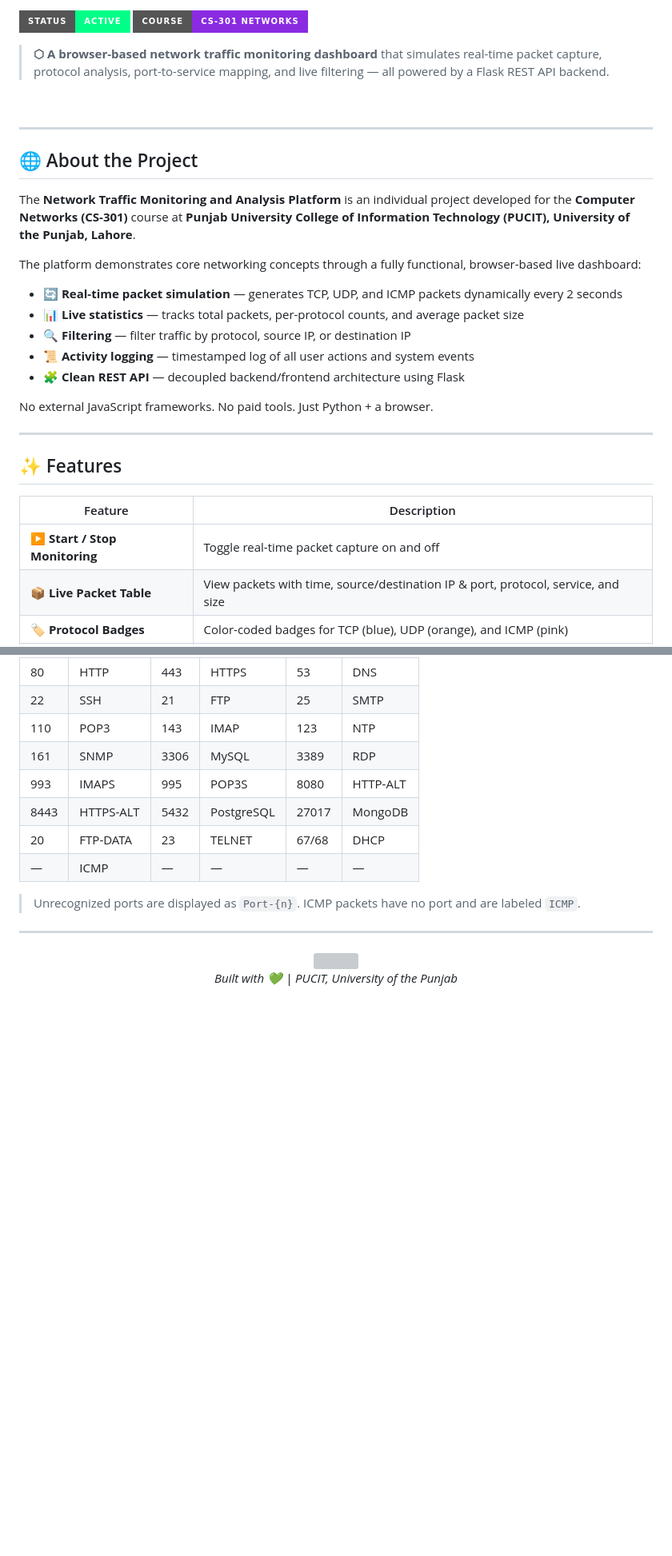
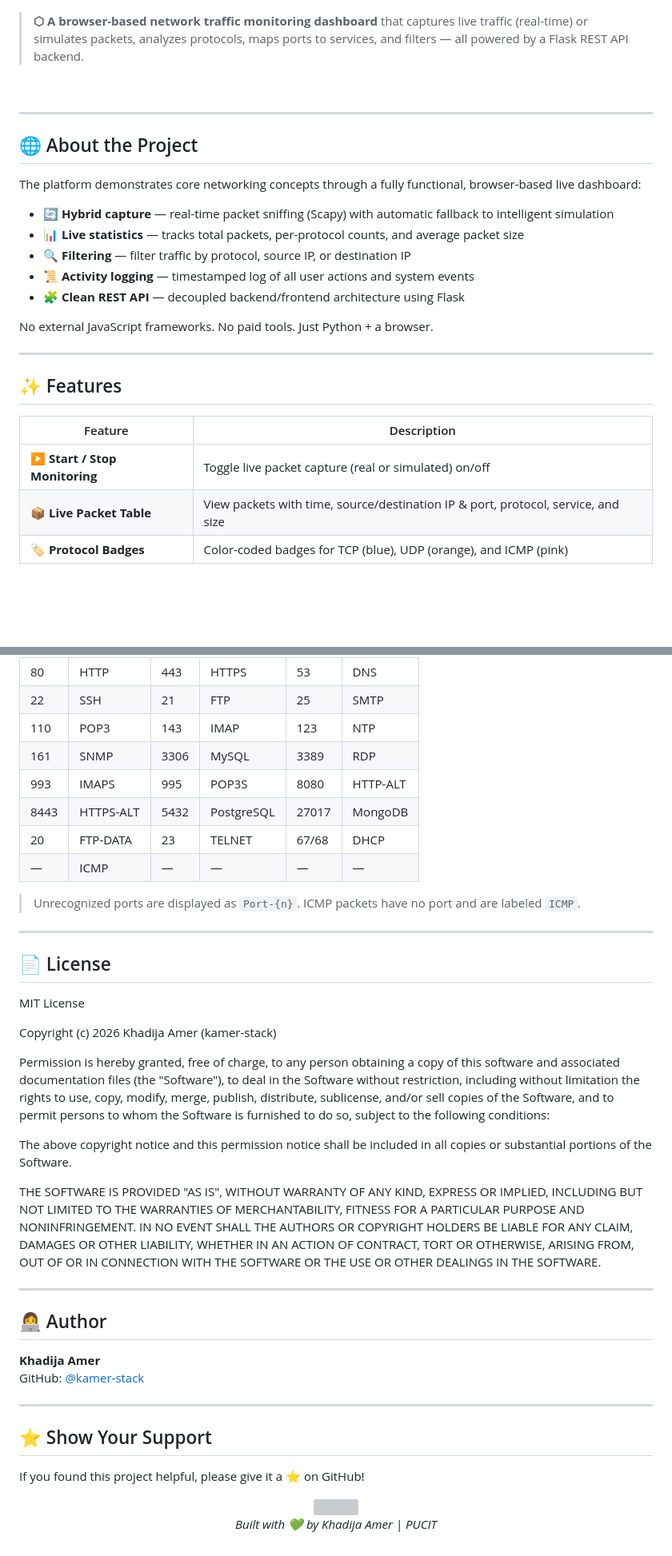
Before and after one commit to kamer-heap/network-traffic-monitor, a Markdown page: README.md, 2 parts joined by grey strips. Shown at 80% size. GitHub-like rendering; badges without logos; blank space fills up the shorter version; grey boxes are pictures that could not be loaded.

Commit message:
Revise README with new badges and project details
Updated badges and project descriptions in README.

```diff
--- a/README.md
+++ b/README.md
@@ -26,12 +27,8 @@
 
-<p align="center">
-
-[![Status](https://img.shields.io/badge/Status-Active-00ff88?style=for-the-badge)]()
-[![Course](https://img.shields.io/badge/Course-CS--301%20Networks-blueviolet?style=for-the-badge)]()
 
 </p>
 
-> **⬡ A browser-based network traffic monitoring dashboard** that simulates real-time packet capture, protocol analysis, port-to-service mapping, and live filtering — all powered by a Flask REST API backend.
+> **⬡ A browser-based network traffic monitoring dashboard** that captures live traffic (real-time) or simulates packets, analyzes protocols, maps ports to services, and filters — all powered by a Flask REST API backend.
 
 <br/>
 
@@ -41,11 +38,10 @@
 
 ## 🌐 About the Project
 
-The **Network Traffic Monitoring and Analysis Platform** is an individual project developed for the **Computer Networks (CS-301)** course at **Punjab University College of Information Technology (PUCIT), University of the Punjab, Lahore**.
 
 The platform demonstrates core networking concepts through a fully functional, browser-based live dashboard:
 
-- 🔄 **Real-time packet simulation** — generates TCP, UDP, and ICMP packets dynamically every 2 seconds
+- 🔄 **Hybrid capture** — real-time packet sniffing (Scapy) with automatic fallback to intelligent simulation
 - 📊 **Live statistics** — tracks total packets, per-protocol counts, and average packet size
 - 🔍 **Filtering** — filter traffic by protocol, source IP, or destination IP
 - 📜 **Activity logging** — timestamped log of all user actions and system events
@@ -57,9 +53,10 @@ No external JavaScript frameworks. No paid tools. Just Python + a browser.
 
 ## ✨ Features
 
+
 | Feature | Description |
 |---|---|
-| ▶️ **Start / Stop Monitoring** | Toggle real-time packet capture on and off |
+| ▶️ **Start / Stop Monitoring** | Toggle live packet capture (real or simulated) on/off |
 | 📦 **Live Packet Table** | View packets with time, source/destination IP & port, protocol, service, and size |
 | 🏷️ **Protocol Badges** | Color-coded badges for TCP (blue), UDP (orange), and ICMP (pink) |
 | 📈 **Statistics Bar** | Total packets, TCP/UDP/ICMP counts, and average packet size — all live |
@@ -216,12 +237,49 @@ The backend maps 20+ well-known port numbers to application-layer service names:
 > Unrecognized ports are displayed as `Port-{n}`. ICMP packets have no port and are labeled `ICMP`.
 
 ---
+## 📄 License
+
+MIT License
+
+Copyright (c) 2026 Khadija Amer (kamer-stack)
+
+Permission is hereby granted, free of charge, to any person obtaining a copy
+of this software and associated documentation files (the "Software"), to deal
+in the Software without restriction, including without limitation the rights
+to use, copy, modify, merge, publish, distribute, sublicense, and/or sell
+copies of the Software, and to permit persons to whom the Software is
+furnished to do so, subject to the following conditions:
+
+The above copyright notice and this permission notice shall be included in all
+copies or substantial portions of the Software.
+
+THE SOFTWARE IS PROVIDED "AS IS", WITHOUT WARRANTY OF ANY KIND, EXPRESS OR
+IMPLIED, INCLUDING BUT NOT LIMITED TO THE WARRANTIES OF MERCHANTABILITY,
+FITNESS FOR A PARTICULAR PURPOSE AND NONINFRINGEMENT. IN NO EVENT SHALL THE
+AUTHORS OR COPYRIGHT HOLDERS BE LIABLE FOR ANY CLAIM, DAMAGES OR OTHER
+LIABILITY, WHETHER IN AN ACTION OF CONTRACT, TORT OR OTHERWISE, ARISING FROM,
+OUT OF OR IN CONNECTION WITH THE SOFTWARE OR THE USE OR OTHER DEALINGS IN THE
+SOFTWARE.
+
+---
+
+## 👩‍💻 Author
+
+**Khadija Amer**
+GitHub: [@kamer-stack](https://github.com/kamer-stack)
+
+---
+
+## ⭐ Show Your Support
+
+If you found this project helpful, please give it a ⭐ on GitHub!
+
 
 
 <div align="center">
 
 <img src="https://capsule-render.vercel.app/api?type=waving&color=00ff88&height=100&section=footer" width="100%"/>
 
-*Built with 💚 | PUCIT, University of the Punjab*
+*Built with 💚 by Khadija Amer | PUCIT*
 
 </div>
```
Also changed, not shown: other parts of README.md (+40 -15 lines).
